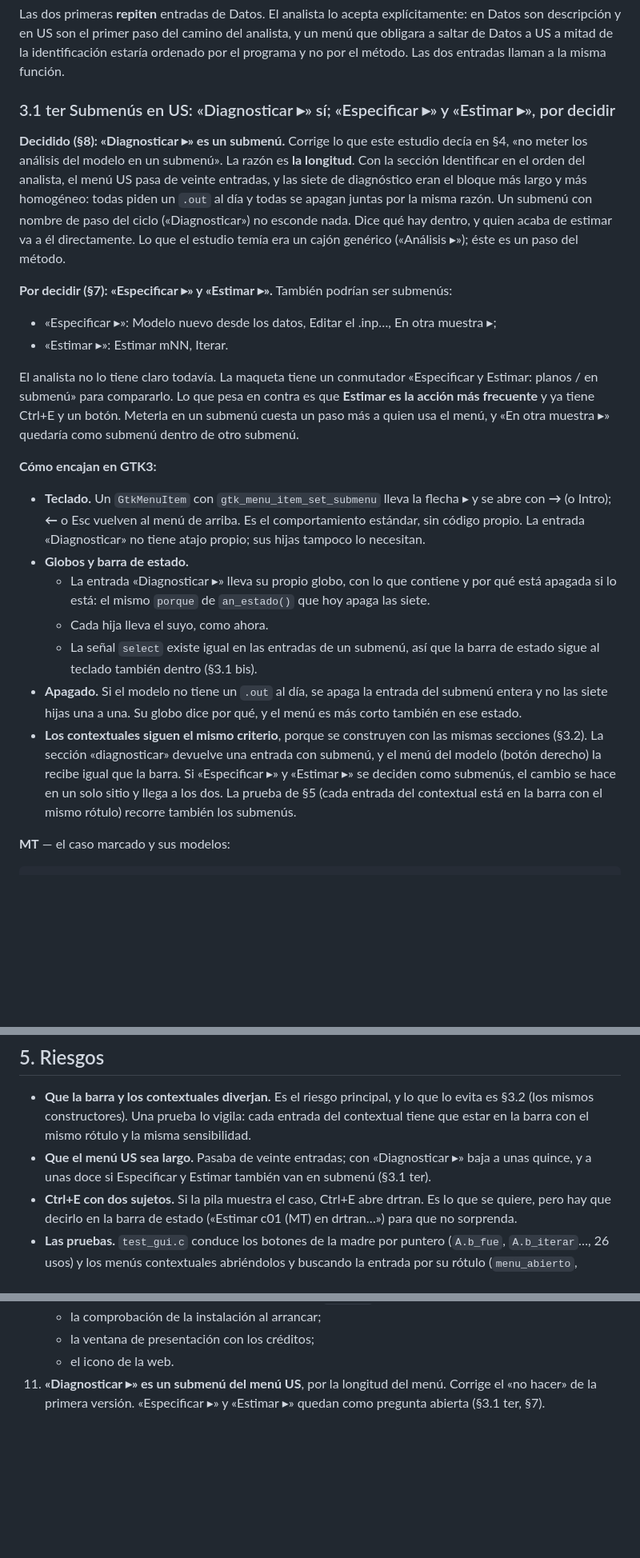
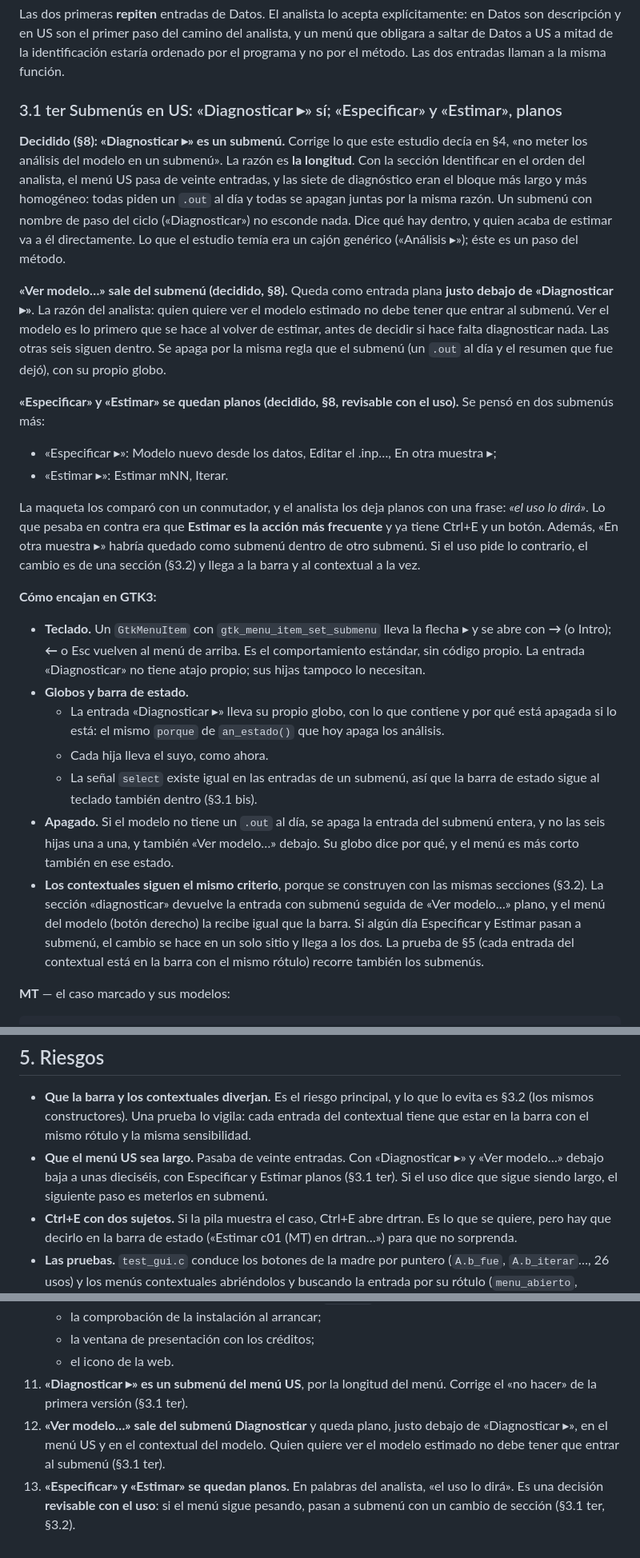
Before and after one commit to davidesg/atsw-gui, a Markdown page: docs/ESTUDIO-madre-organizacion.md, 3 parts joined by grey strips. Shown at 80% size. GitHub-like rendering; blank space fills up the shorter version.

Commit message:
ESTUDIO-madre-organizacion.md: «Ver modelo…» plano bajo «Diagnosticar ▸», y Especificar y Estimar planos
- «Ver modelo…» sale del submenú Diagnosticar y queda plano justo debajo,
  en el menú US y en el contextual del modelo: quien quiere ver el modelo
  estimado no debe tener que entrar al submenú.
- «Especificar» y «Estimar» se quedan planos («el uso lo dirá»), como
  decisión revisable con el uso. No quedan preguntas abiertas.

Co-Authored-By: Claude Opus 5.5 <noreply@anthropic.com>

```diff
--- a/docs/ESTUDIO-madre-organizacion.md
+++ b/docs/ESTUDIO-madre-organizacion.md
@@ -269,7 +269,7 @@ camino del analista, y un menú que obligara a saltar de Datos a US a mitad
 de la identificación estaría ordenado por el programa y no por el método.
 Las dos entradas llaman a la misma función.
 
-### 3.1 ter Submenús en US: «Diagnosticar ▸» sí; «Especificar ▸» y «Estimar ▸», por decidir
+### 3.1 ter Submenús en US: «Diagnosticar ▸» sí; «Especificar» y «Estimar», planos
 
 **Decidido (§8): «Diagnosticar ▸» es un submenú.** Corrige lo que este
 estudio decía en §4, «no meter los análisis del modelo en un submenú». La
@@ -281,17 +281,26 @@ ciclo («Diagnosticar») no esconde nada. Dice qué hay dentro, y quien acaba de
 estimar va a él directamente. Lo que el estudio temía era un cajón genérico
 («Análisis ▸»); éste es un paso del método.
 
-**Por decidir (§7): «Especificar ▸» y «Estimar ▸».** También podrían ser
-submenús:
+**«Ver modelo…» sale del submenú (decidido, §8).** Queda como entrada plana
+**justo debajo de «Diagnosticar ▸»**. La razón del analista: quien quiere ver
+el modelo estimado no debe tener que entrar al submenú. Ver el modelo es lo
+primero que se hace al volver de estimar, antes de decidir si hace falta
+diagnosticar nada. Las otras seis siguen dentro. Se apaga por la misma regla
+que el submenú (un `.out` al día y el resumen que fue dejó), con su propio
+globo.
+
+**«Especificar» y «Estimar» se quedan planos (decidido, §8, revisable con el
+uso).** Se pensó en dos submenús más:
 - «Especificar ▸»: Modelo nuevo desde los datos, Editar el .inp…, En otra
   muestra ▸;
 - «Estimar ▸»: Estimar mNN, Iterar.
 
-El analista no lo tiene claro todavía. La maqueta tiene un conmutador
-«Especificar y Estimar: planos / en submenú» para compararlo. Lo que pesa en
-contra es que **Estimar es la acción más frecuente** y ya tiene Ctrl+E y un
-botón. Meterla en un submenú cuesta un paso más a quien usa el menú, y
-«En otra muestra ▸» quedaría como submenú dentro de otro submenú.
+La maqueta los comparó con un conmutador, y el analista los deja planos con
+una frase: *«el uso lo dirá»*. Lo que pesaba en contra era que **Estimar es
+la acción más frecuente** y ya tiene Ctrl+E y un botón. Además, «En otra
+muestra ▸» habría quedado como submenú dentro de otro submenú. Si el uso pide
+lo contrario, el cambio es de una sección (§3.2) y llega a la barra y al
+contextual a la vez.
 
 **Cómo encajan en GTK3:**
 - **Teclado.** Un `GtkMenuItem` con `gtk_menu_item_set_submenu` lleva la
@@ -301,18 +310,19 @@ botón. Meterla en un submenú cuesta un paso más a quien usa el menú, y
 - **Globos y barra de estado.**
   - La entrada «Diagnosticar ▸» lleva su propio globo, con lo que contiene y
     por qué está apagada si lo está: el mismo `porque` de `an_estado()` que
-    hoy apaga las siete.
+    hoy apaga los análisis.
   - Cada hija lleva el suyo, como ahora.
   - La señal `select` existe igual en las entradas de un submenú, así que la
     barra de estado sigue al teclado también dentro (§3.1 bis).
 - **Apagado.** Si el modelo no tiene un `.out` al día, se apaga la entrada
-  del submenú entera y no las siete hijas una a una. Su globo dice por qué,
+  del submenú entera, y no las seis hijas una a una, y también «Ver modelo…»
+  debajo. Su globo dice por qué,
   y el menú es más corto también en ese estado.
 - **Los contextuales siguen el mismo criterio**, porque se construyen con las
-  mismas secciones (§3.2). La sección «diagnosticar» devuelve una entrada
-  con submenú, y el menú del modelo (botón derecho) la recibe igual que la
-  barra. Si «Especificar ▸» y «Estimar ▸» se deciden como submenús, el
-  cambio se hace en un solo sitio y llega a los dos. La prueba de §5 (cada
+  mismas secciones (§3.2). La sección «diagnosticar» devuelve la entrada
+  con submenú seguida de «Ver modelo…» plano, y el menú del modelo (botón
+  derecho) la recibe igual que la barra. Si algún día Especificar y Estimar
+  pasan a submenú, el cambio se hace en un solo sitio y llega a los dos. La prueba de §5 (cada
   entrada del contextual está en la barra con el mismo rótulo) recorre
   también los submenús.
 
@@ -577,9 +587,10 @@ Hay dos formas de hacer la barra:
   que lo evita es §3.2 (los mismos constructores). Una prueba lo vigila:
   cada entrada del contextual tiene que estar en la barra con el mismo
   rótulo y la misma sensibilidad.
-- **Que el menú US sea largo.** Pasaba de veinte entradas; con
-  «Diagnosticar ▸» baja a unas quince, y a unas doce si Especificar y
-  Estimar también van en submenú (§3.1 ter).
+- **Que el menú US sea largo.** Pasaba de veinte entradas. Con
+  «Diagnosticar ▸» y «Ver modelo…» debajo baja a unas dieciséis, con
+  Especificar y Estimar planos (§3.1 ter). Si el uso dice que sigue siendo
+  largo, el siguiente paso es meterlos en submenú.
 - **Ctrl+E con dos sujetos.** Si la pila muestra el caso, Ctrl+E abre
   drtran. Es lo que se quiere, pero hay que decirlo en la barra de estado
   («Estimar c01 (MT) en drtran…») para que no sorprenda.
@@ -703,5 +713,12 @@ la maqueta (§8, decisión 3). La maqueta es privada y todo en ella es simulado:
     - la ventana de presentación con los créditos;
     - el icono de la web.
 11. **«Diagnosticar ▸» es un submenú del menú US**, por la longitud del menú.
-    Corrige el «no hacer» de la primera versión. «Especificar ▸» y
-    «Estimar ▸» quedan como pregunta abierta (§3.1 ter, §7).
+    Corrige el «no hacer» de la primera versión (§3.1 ter).
+12. **«Ver modelo…» sale del submenú Diagnosticar** y queda plano, justo
+    debajo de «Diagnosticar ▸», en el menú US y en el contextual del modelo.
+    Quien quiere ver el modelo estimado no debe tener que entrar al submenú
+    (§3.1 ter).
+13. **«Especificar» y «Estimar» se quedan planos.** En palabras del
+    analista, «el uso lo dirá». Es una decisión **revisable con el uso**: si
+    el menú sigue pesando, pasan a submenú con un cambio de sección (§3.1 ter,
+    §3.2).
```
Also changed, not shown: other parts of docs/ESTUDIO-madre-organizacion.md (+6 -7 lines).
